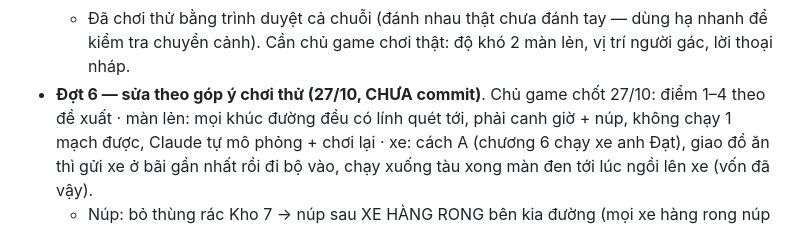
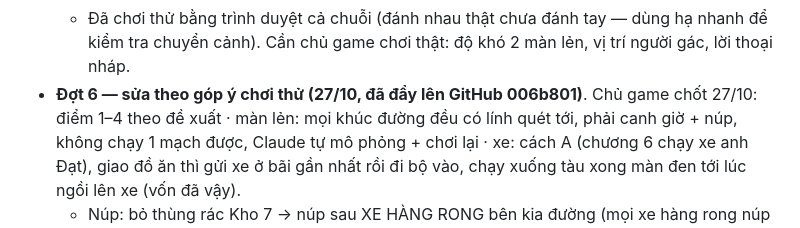
Before and after one commit to khuongnguyen2908/Shipper-Simulation, a Markdown page: docs/viec-dang-do.md, the part around the change. GitHub-like rendering.

Commit message:
Ghi mã commit 006b801 vào việc đang dở
Co-Authored-By: Claude Opus 5.5 <noreply@anthropic.com>

```diff
--- a/docs/viec-dang-do.md
+++ b/docs/viec-dang-do.md
@@ -248,7 +248,7 @@ Làm xong mục nào thì xóa (hoặc chuyển xuống "Đã xong gần đây")
     ?editor: ô cho cả 3 + "🤫 Màn lẻn" và "Đi tuần" trong ⚔️ Đánh nhau; validate.js kiểm tra hết.
   - Đã chơi thử bằng trình duyệt cả chuỗi (đánh nhau thật chưa đánh tay — dùng hạ nhanh để kiểm tra chuyển cảnh). Cần chủ game chơi thật: độ khó 2 màn lẻn,
     vị trí người gác, lời thoại nháp.
-- **Đợt 6 — sửa theo góp ý chơi thử (27/10, CHƯA commit)**. Chủ game chốt 27/10: điểm 1–4 theo đề xuất · màn lẻn: mọi khúc đường đều có lính quét tới,
+- **Đợt 6 — sửa theo góp ý chơi thử (27/10, đã đẩy lên GitHub 006b801)**. Chủ game chốt 27/10: điểm 1–4 theo đề xuất · màn lẻn: mọi khúc đường đều có lính quét tới,
   phải canh giờ + núp, không chạy 1 mạch được, Claude tự mô phỏng + chơi lại · xe: cách A (chương 6 chạy xe anh Đạt), giao đồ ăn thì gửi xe ở bãi gần nhất
   rồi đi bộ vào, chạy xuống tàu xong màn đen tới lúc ngồi lên xe (vốn đã vậy).
   - Núp: bỏ thùng rác Kho 7 → núp sau XE HÀNG RONG bên kia đường (mọi xe hàng rong núp được lúc bước cốt truyện đang chờ núp / bám theo lén:
```
